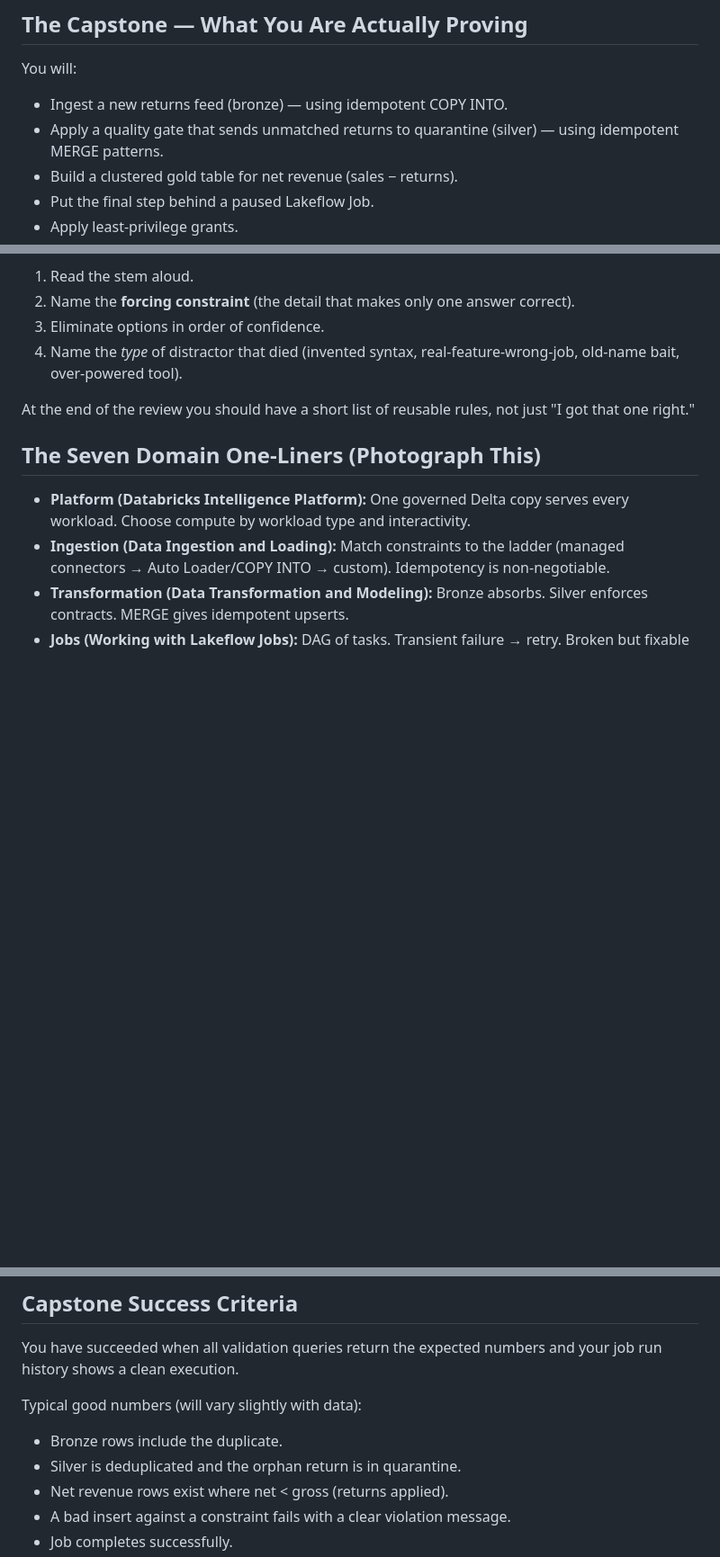
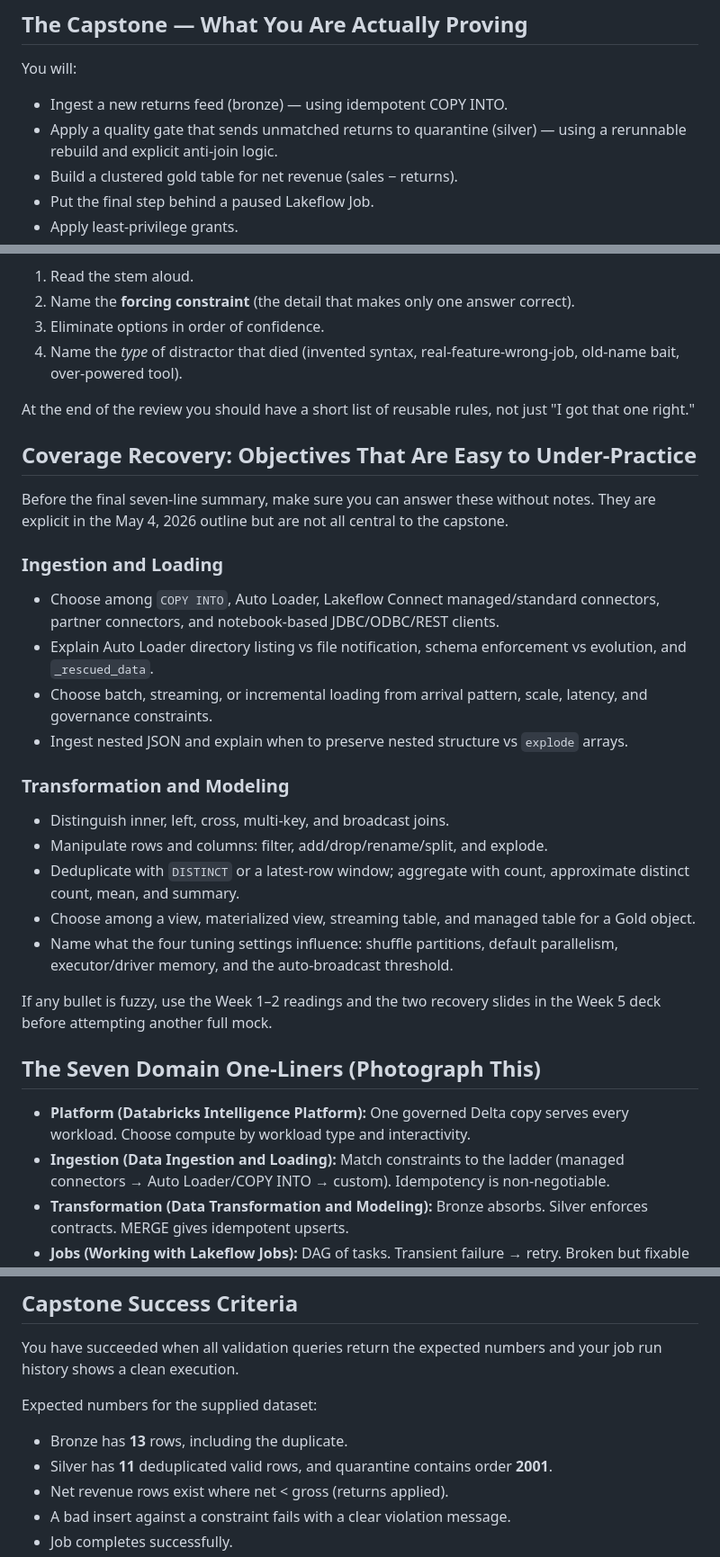
Before and after one commit to tatwan/Databricks_DE_Associate, a Markdown page: readings/Week5_Capstone_ExamReadiness.md, 3 parts joined by grey strips. Shown at 90% size. GitHub-like rendering; blank space fills up the shorter version.

Commit message:
updated reading content for week 3, 4, and 5

```diff
--- a/readings/Week5_Capstone_ExamReadiness.md
+++ b/readings/Week5_Capstone_ExamReadiness.md
@@ -17,7 +17,7 @@ The two halves of the session:
 
 You will:
 - Ingest a new returns feed (bronze) — using idempotent COPY INTO.
-- Apply a quality gate that sends unmatched returns to quarantine (silver) — using idempotent MERGE patterns.
+- Apply a quality gate that sends unmatched returns to quarantine (silver) — using a rerunnable rebuild and explicit anti-join logic.
 - Build a clustered gold table for net revenue (sales − returns).
 - Put the final step behind a paused Lakeflow Job.
 - Apply least-privilege grants.
@@ -57,6 +57,27 @@ For every question reviewed:
 
 At the end of the review you should have a short list of reusable rules, not just "I got that one right."
 
+## Coverage Recovery: Objectives That Are Easy to Under-Practice
+
+Before the final seven-line summary, make sure you can answer these without notes. They are explicit in the May 4, 2026 outline but are not all central to the capstone.
+
+### Ingestion and Loading
+
+- Choose among `COPY INTO`, Auto Loader, Lakeflow Connect managed/standard connectors, partner connectors, and notebook-based JDBC/ODBC/REST clients.
+- Explain Auto Loader directory listing vs file notification, schema enforcement vs evolution, and `_rescued_data`.
+- Choose batch, streaming, or incremental loading from arrival pattern, scale, latency, and governance constraints.
+- Ingest nested JSON and explain when to preserve nested structure vs `explode` arrays.
+
+### Transformation and Modeling
+
+- Distinguish inner, left, cross, multi-key, and broadcast joins.
+- Manipulate rows and columns: filter, add/drop/rename/split, and explode.
+- Deduplicate with `DISTINCT` or a latest-row window; aggregate with count, approximate distinct count, mean, and summary.
+- Choose among a view, materialized view, streaming table, and managed table for a Gold object.
+- Name what the four tuning settings influence: shuffle partitions, default parallelism, executor/driver memory, and the auto-broadcast threshold.
+
+If any bullet is fuzzy, use the Week 1–2 readings and the two recovery slides in the Week 5 deck before attempting another full mock.
+
 ## The Seven Domain One-Liners (Photograph This)
 
 - **Platform (Databricks Intelligence Platform):** One governed Delta copy serves every workload. Choose compute by workload type and interactivity.
@@ -109,9 +130,9 @@ Book a date that still gives you 5–7 solid study days after this session.
 
 You have succeeded when all validation queries return the expected numbers and your job run history shows a clean execution.
 
-Typical good numbers (will vary slightly with data):
-- Bronze rows include the duplicate.
-- Silver is deduplicated and the orphan return is in quarantine.
+Expected numbers for the supplied dataset:
+- Bronze has **13** rows, including the duplicate.
+- Silver has **11** deduplicated valid rows, and quarantine contains order **2001**.
 - Net revenue rows exist where net < gross (returns applied).
 - A bad insert against a constraint fails with a clear violation message.
 - Job completes successfully.
```
Also changed, not shown: other parts of readings/Week5_Capstone_ExamReadiness.md (+1 -1 lines), readings/Week3_Jobs_CICD.md (+23 -5 lines), readings/Week4_Governance_Optimization.md (+13 -13 lines).
